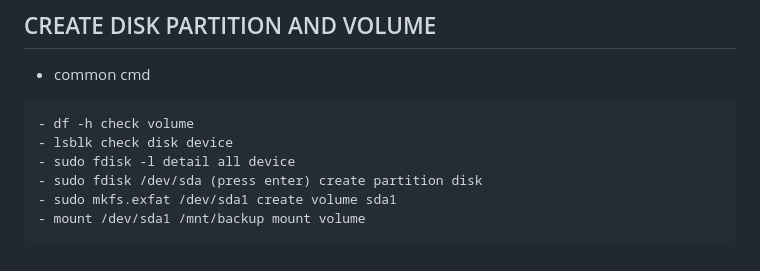
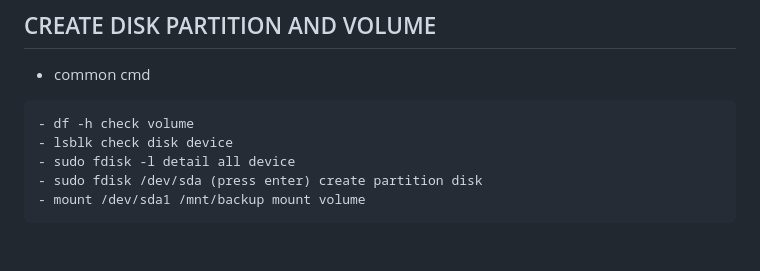
Before and after one commit to TaiBT2/DevopsTaiBT, a Markdown page: README.md, the part around the change. Rendered like a GitHub page.

Commit message:
Revert "edit ifor"
This reverts commit df098347f3725eb0c9f7b66f875f758ddfa300a3.

````diff
--- a/README.md
+++ b/README.md
@@ -699,6 +699,5 @@ done
 - lsblk check disk device
 - sudo fdisk -l detail all device
 - sudo fdisk /dev/sda (press enter) create partition disk
-- sudo mkfs.exfat /dev/sda1 create volume sda1
 - mount /dev/sda1 /mnt/backup mount volume
 ```
````
